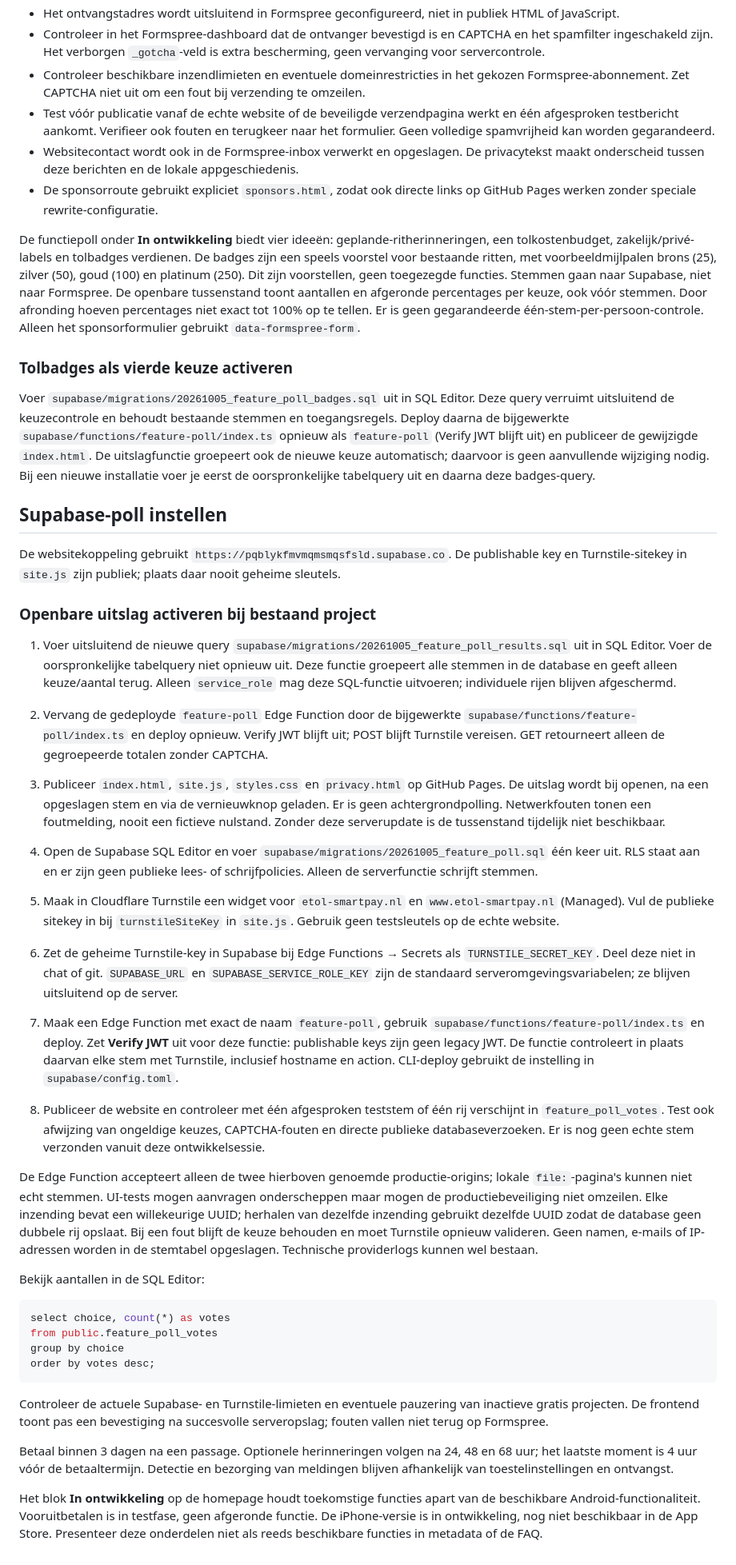
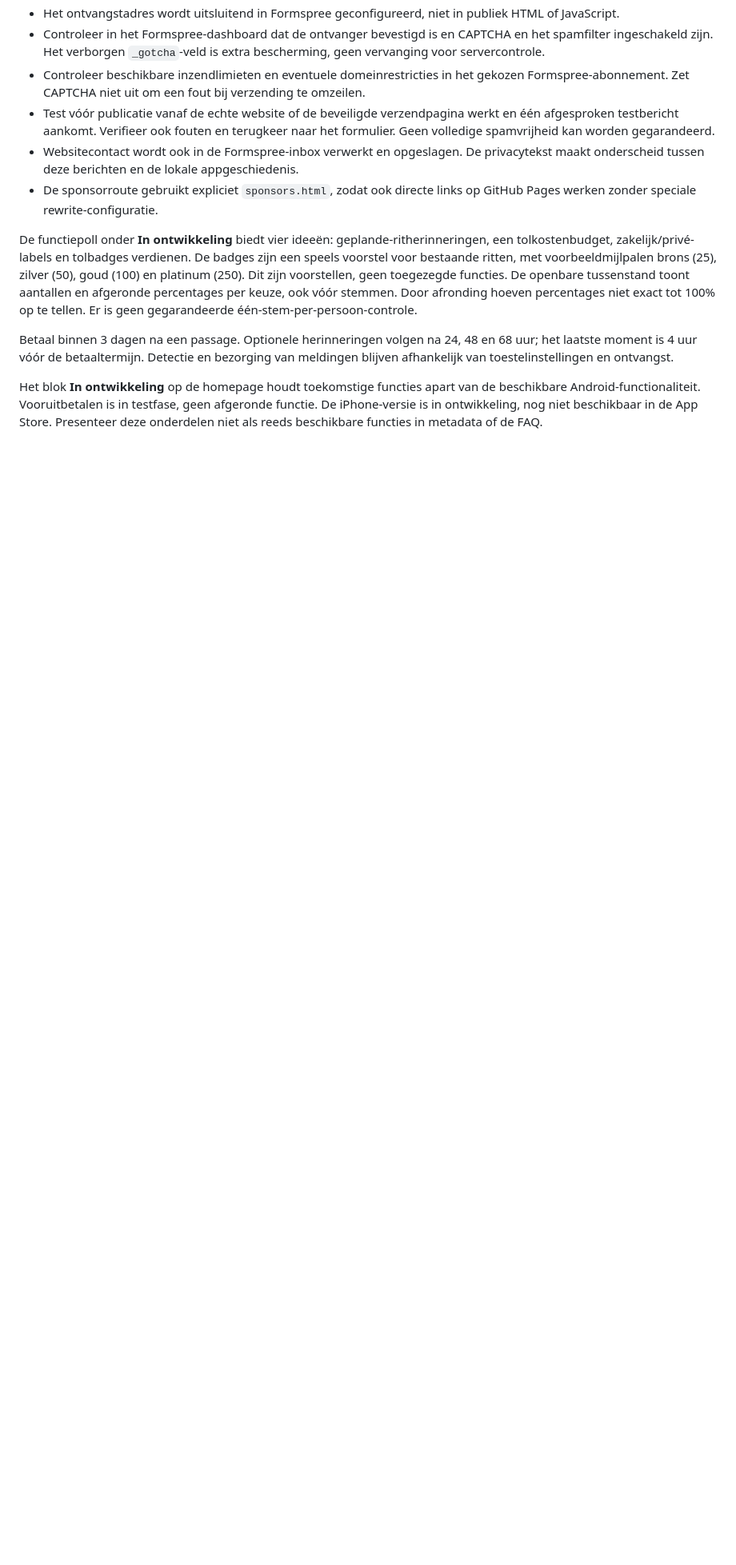
Before and after one commit to etolsmartpay/eTOL-SmartPay, a Markdown page: README.md, the part around the change. Shown at 80% size. Drawn GitHub-style; blank space fills up the shorter version.

````diff
--- a/README.md
+++ b/README.md
@@ -69,40 +69,7 @@ Dit is een statische GitHub Pages-website, zonder buildstap. Open `index.html` l
 - Websitecontact wordt ook in de Formspree-inbox verwerkt en opgeslagen. De privacytekst maakt onderscheid tussen deze berichten en de lokale appgeschiedenis.
 - De sponsorroute gebruikt expliciet `sponsors.html`, zodat ook directe links op GitHub Pages werken zonder speciale rewrite-configuratie.
 
-De functiepoll onder **In ontwikkeling** biedt vier ideeën: geplande-ritherinneringen, een tolkostenbudget, zakelijk/privé-labels en tolbadges verdienen. De badges zijn een speels voorstel voor bestaande ritten, met voorbeeldmijlpalen brons (25), zilver (50), goud (100) en platinum (250). Dit zijn voorstellen, geen toegezegde functies. Stemmen gaan naar Supabase, niet naar Formspree. De openbare tussenstand toont aantallen en afgeronde percentages per keuze, ook vóór stemmen. Door afronding hoeven percentages niet exact tot 100% op te tellen. Er is geen gegarandeerde één-stem-per-persoon-controle. Alleen het sponsorformulier gebruikt `data-formspree-form`.
-
-### Tolbadges als vierde keuze activeren
-
-Voer `supabase/migrations/20261005_feature_poll_badges.sql` uit in SQL Editor. Deze query verruimt uitsluitend de keuzecontrole en behoudt bestaande stemmen en toegangsregels. Deploy daarna de bijgewerkte `supabase/functions/feature-poll/index.ts` opnieuw als `feature-poll` (Verify JWT blijft uit) en publiceer de gewijzigde `index.html`. De uitslagfunctie groepeert ook de nieuwe keuze automatisch; daarvoor is geen aanvullende wijziging nodig. Bij een nieuwe installatie voer je eerst de oorspronkelijke tabelquery uit en daarna deze badges-query.
-
-## Supabase-poll instellen
-
-De websitekoppeling gebruikt `https://pqblykfmvmqmsmqsfsld.supabase.co`. De publishable key en Turnstile-sitekey in `site.js` zijn publiek; plaats daar nooit geheime sleutels.
-
-### Openbare uitslag activeren bij bestaand project
-
-1. Voer uitsluitend de nieuwe query `supabase/migrations/20261005_feature_poll_results.sql` uit in SQL Editor. Voer de oorspronkelijke tabelquery niet opnieuw uit. Deze functie groepeert alle stemmen in de database en geeft alleen keuze/aantal terug. Alleen `service_role` mag deze SQL-functie uitvoeren; individuele rijen blijven afgeschermd.
-2. Vervang de gedeployde `feature-poll` Edge Function door de bijgewerkte `supabase/functions/feature-poll/index.ts` en deploy opnieuw. Verify JWT blijft uit; POST blijft Turnstile vereisen. GET retourneert alleen de gegroepeerde totalen zonder CAPTCHA.
-3. Publiceer `index.html`, `site.js`, `styles.css` en `privacy.html` op GitHub Pages. De uitslag wordt bij openen, na een opgeslagen stem en via de vernieuwknop geladen. Er is geen achtergrondpolling. Netwerkfouten tonen een foutmelding, nooit een fictieve nulstand. Zonder deze serverupdate is de tussenstand tijdelijk niet beschikbaar.
-
-1. Open de Supabase SQL Editor en voer `supabase/migrations/20261005_feature_poll.sql` één keer uit. RLS staat aan en er zijn geen publieke lees- of schrijfpolicies. Alleen de serverfunctie schrijft stemmen.
-2. Maak in Cloudflare Turnstile een widget voor `etol-smartpay.nl` en `www.etol-smartpay.nl` (Managed). Vul de publieke sitekey in bij `turnstileSiteKey` in `site.js`. Gebruik geen testsleutels op de echte website.
-3. Zet de geheime Turnstile-key in Supabase bij Edge Functions → Secrets als `TURNSTILE_SECRET_KEY`. Deel deze niet in chat of git. `SUPABASE_URL` en `SUPABASE_SERVICE_ROLE_KEY` zijn de standaard serveromgevingsvariabelen; ze blijven uitsluitend op de server.
-4. Maak een Edge Function met exact de naam `feature-poll`, gebruik `supabase/functions/feature-poll/index.ts` en deploy. Zet **Verify JWT** uit voor deze functie: publishable keys zijn geen legacy JWT. De functie controleert in plaats daarvan elke stem met Turnstile, inclusief hostname en action. CLI-deploy gebruikt de instelling in `supabase/config.toml`.
-5. Publiceer de website en controleer met één afgesproken teststem of één rij verschijnt in `feature_poll_votes`. Test ook afwijzing van ongeldige keuzes, CAPTCHA-fouten en directe publieke databaseverzoeken. Er is nog geen echte stem verzonden vanuit deze ontwikkelsessie.
-
-De Edge Function accepteert alleen de twee hierboven genoemde productie-origins; lokale `file:`-pagina's kunnen niet echt stemmen. UI-tests mogen aanvragen onderscheppen maar mogen de productiebeveiliging niet omzeilen. Elke inzending bevat een willekeurige UUID; herhalen van dezelfde inzending gebruikt dezelfde UUID zodat de database geen dubbele rij opslaat. Bij een fout blijft de keuze behouden en moet Turnstile opnieuw valideren. Geen namen, e-mails of IP-adressen worden in de stemtabel opgeslagen. Technische providerlogs kunnen wel bestaan.
-
-Bekijk aantallen in de SQL Editor:
-
-```sql
-select choice, count(*) as votes
-from public.feature_poll_votes
-group by choice
-order by votes desc;
-```
-
-Controleer de actuele Supabase- en Turnstile-limieten en eventuele pauzering van inactieve gratis projecten. De frontend toont pas een bevestiging na succesvolle serveropslag; fouten vallen niet terug op Formspree.
+De functiepoll onder **In ontwikkeling** biedt vier ideeën: geplande-ritherinneringen, een tolkostenbudget, zakelijk/privé-labels en tolbadges verdienen. De badges zijn een speels voorstel voor bestaande ritten, met voorbeeldmijlpalen brons (25), zilver (50), goud (100) en platinum (250). Dit zijn voorstellen, geen toegezegde functies. De openbare tussenstand toont aantallen en afgeronde percentages per keuze, ook vóór stemmen. Door afronding hoeven percentages niet exact tot 100% op te tellen. Er is geen gegarandeerde één-stem-per-persoon-controle.
 
 Betaal binnen 3 dagen na een passage. Optionele herinneringen volgen na 24, 48 en 68 uur; het laatste moment is 4 uur vóór de betaaltermijn. Detectie en bezorging van meldingen blijven afhankelijk van toestelinstellingen en ontvangst.
 
````
